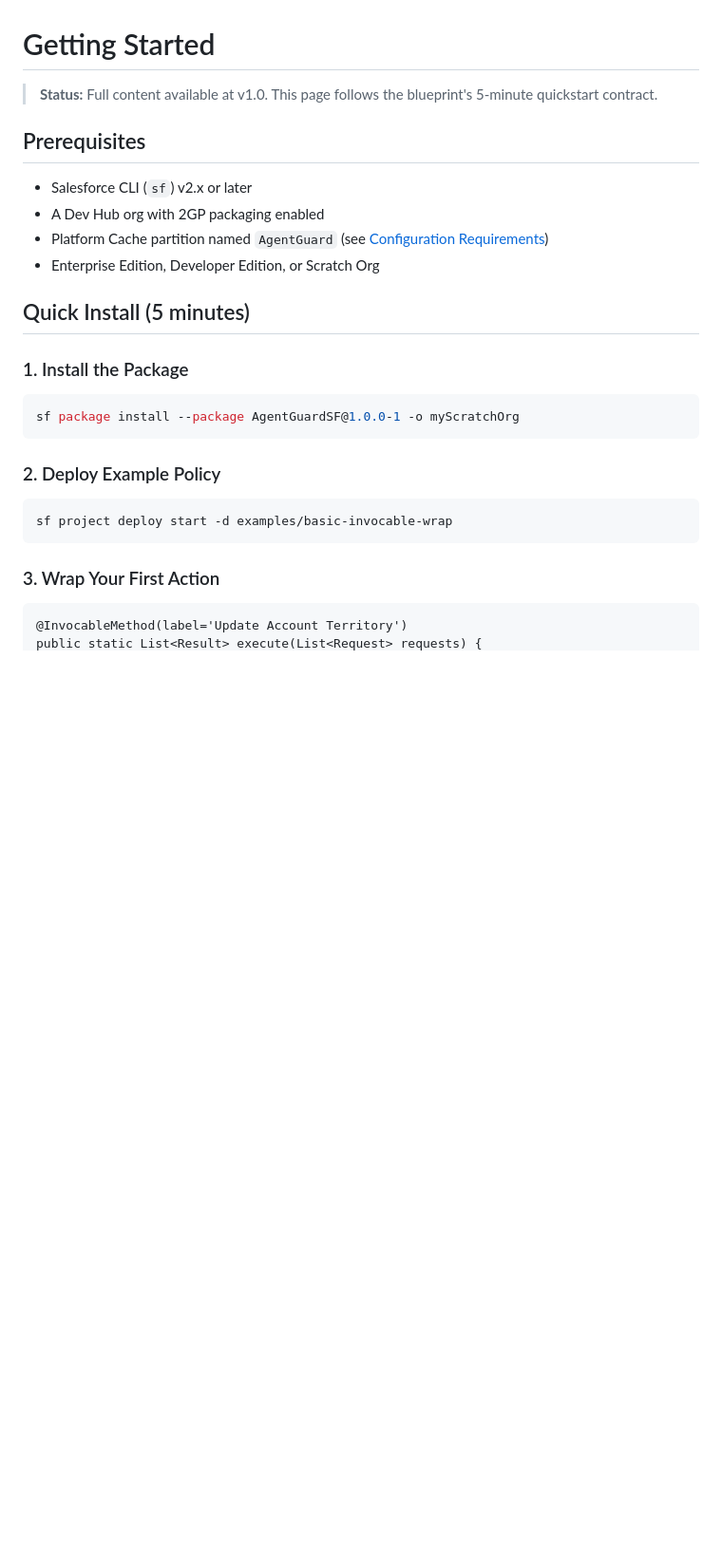
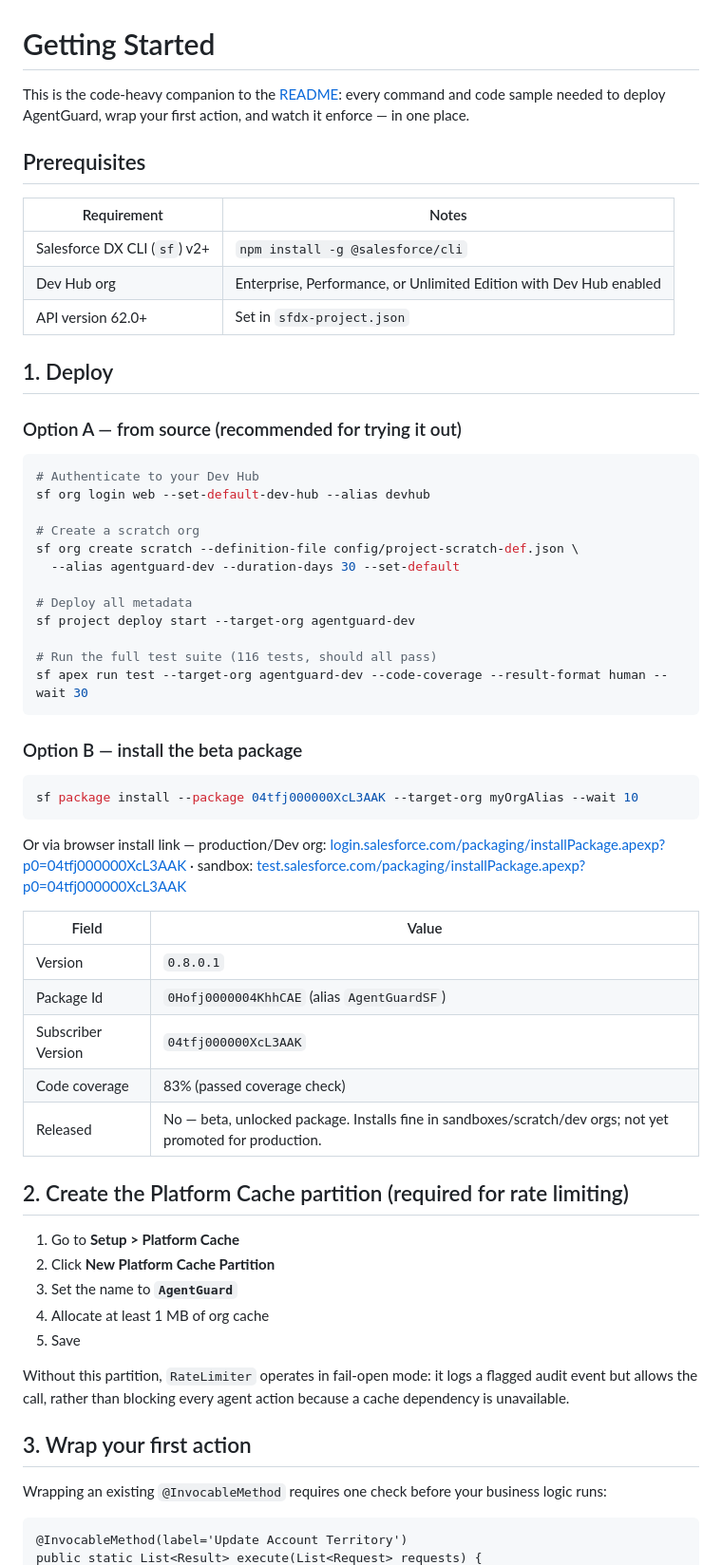
Before and after one commit to Yashraghuvans/AgentGuard, a Markdown page: docs/getting-started.md, the part around one of its changes. Shown at 95% size. GitHub-like rendering; blank space fills up the shorter version.

````diff
--- a/docs/getting-started.md
+++ b/docs/getting-started.md
@@ -1,29 +1,63 @@
 # Getting Started
 
-> **Status:** Full content available at v1.0. This page follows the blueprint's 5-minute quickstart contract.
+This is the code-heavy companion to the [README](../README.md): every command and code sample needed to deploy AgentGuard, wrap your first action, and watch it enforce — in one place.
 
 ## Prerequisites
 
-- Salesforce CLI (`sf`) v2.x or later
-- A Dev Hub org with 2GP packaging enabled
-- Platform Cache partition named `AgentGuard` (see [Configuration Requirements](../CONFIG_REQUIREMENTS.md))
-- Enterprise Edition, Developer Edition, or Scratch Org
+| Requirement                  | Notes                                                              |
+| ---------------------------- | ------------------------------------------------------------------ |
+| Salesforce DX CLI (`sf`) v2+ | `npm install -g @salesforce/cli`                                   |
+| Dev Hub org                  | Enterprise, Performance, or Unlimited Edition with Dev Hub enabled |
+| API version 62.0+            | Set in `sfdx-project.json`                                         |
 
-## Quick Install (5 minutes)
+## 1. Deploy
 
-### 1. Install the Package
+### Option A — from source (recommended for trying it out)
 
 ```bash
-sf package install --package AgentGuardSF@1.0.0-1 -o myScratchOrg
+# Authenticate to your Dev Hub
+sf org login web --set-default-dev-hub --alias devhub
+
+# Create a scratch org
+sf org create scratch --definition-file config/project-scratch-def.json \
+  --alias agentguard-dev --duration-days 30 --set-default
+
+# Deploy all metadata
+sf project deploy start --target-org agentguard-dev
+
+# Run the full test suite (116 tests, should all pass)
+sf apex run test --target-org agentguard-dev --code-coverage --result-format human --wait 30
 ```
 
-### 2. Deploy Example Policy
+### Option B — install the beta package
 
 ```bash
-sf project deploy start -d examples/basic-invocable-wrap
+sf package install --package 04tfj000000XcL3AAK --target-org myOrgAlias --wait 10
 ```
 
-### 3. Wrap Your First Action
+Or via browser install link — production/Dev org: [login.salesforce.com/packaging/installPackage.apexp?p0=04tfj000000XcL3AAK](https://login.salesforce.com/packaging/installPackage.apexp?p0=04tfj000000XcL3AAK) · sandbox: [test.salesforce.com/packaging/installPackage.apexp?p0=04tfj000000XcL3AAK](https://test.salesforce.com/packaging/installPackage.apexp?p0=04tfj000000XcL3AAK)
+
+| Field              | Value                                                                                                      |
+| ------------------ | ---------------------------------------------------------------------------------------------------------- |
+| Version            | `0.8.0.1`                                                                                                  |
+| Package Id         | `0Hofj0000004KhhCAE` (alias `AgentGuardSF`)                                                                |
+| Subscriber Version | `04tfj000000XcL3AAK`                                                                                       |
+| Code coverage      | 83% (passed coverage check)                                                                                |
+| Released           | No — beta, unlocked package. Installs fine in sandboxes/scratch/dev orgs; not yet promoted for production. |
+
+## 2. Create the Platform Cache partition (required for rate limiting)
+
+1. Go to **Setup > Platform Cache**
+2. Click **New Platform Cache Partition**
+3. Set the name to **`AgentGuard`**
+4. Allocate at least 1 MB of org cache
+5. Save
+
+Without this partition, `RateLimiter` operates in fail-open mode: it logs a flagged audit event but allows the call, rather than blocking every agent action because a cache dependency is unavailable.
+
+## 3. Wrap your first action
+
+Wrapping an existing `@InvocableMethod` requires one check before your business logic runs:
 
 ```apex
 @InvocableMethod(label='Update Account Territory')
````
Also changed, not shown: other parts of docs/getting-started.md (+61 -64 lines).
